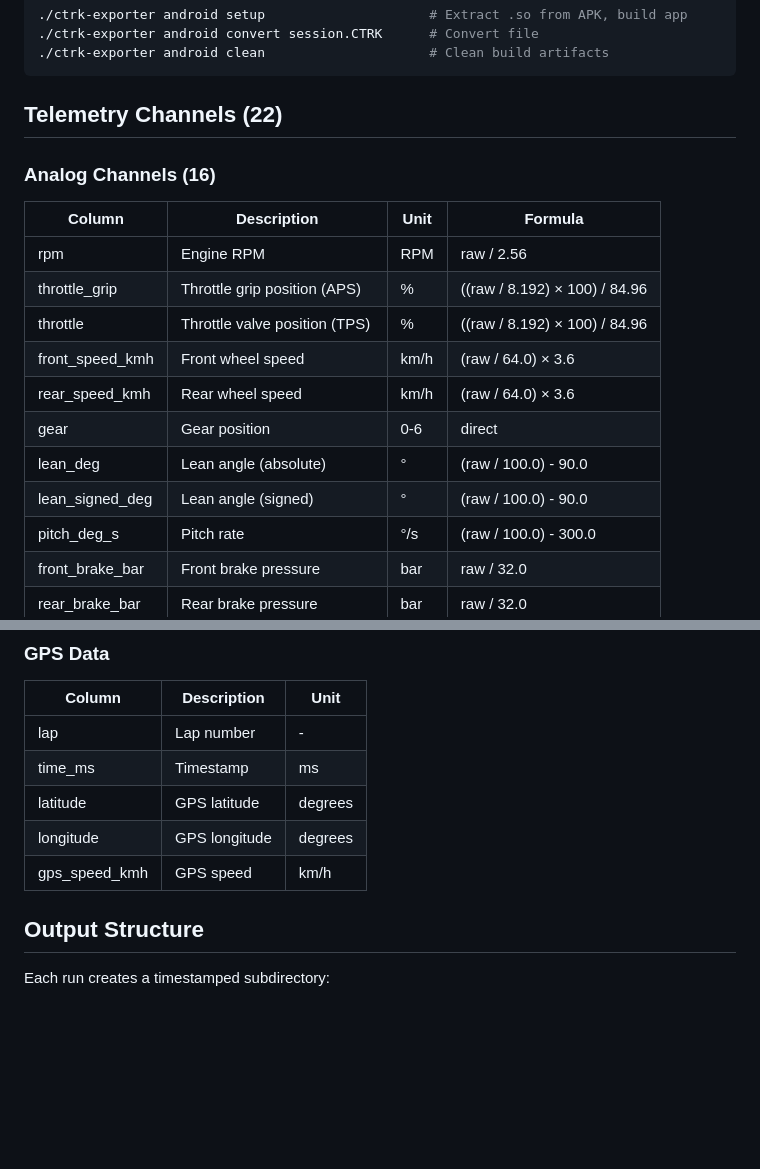
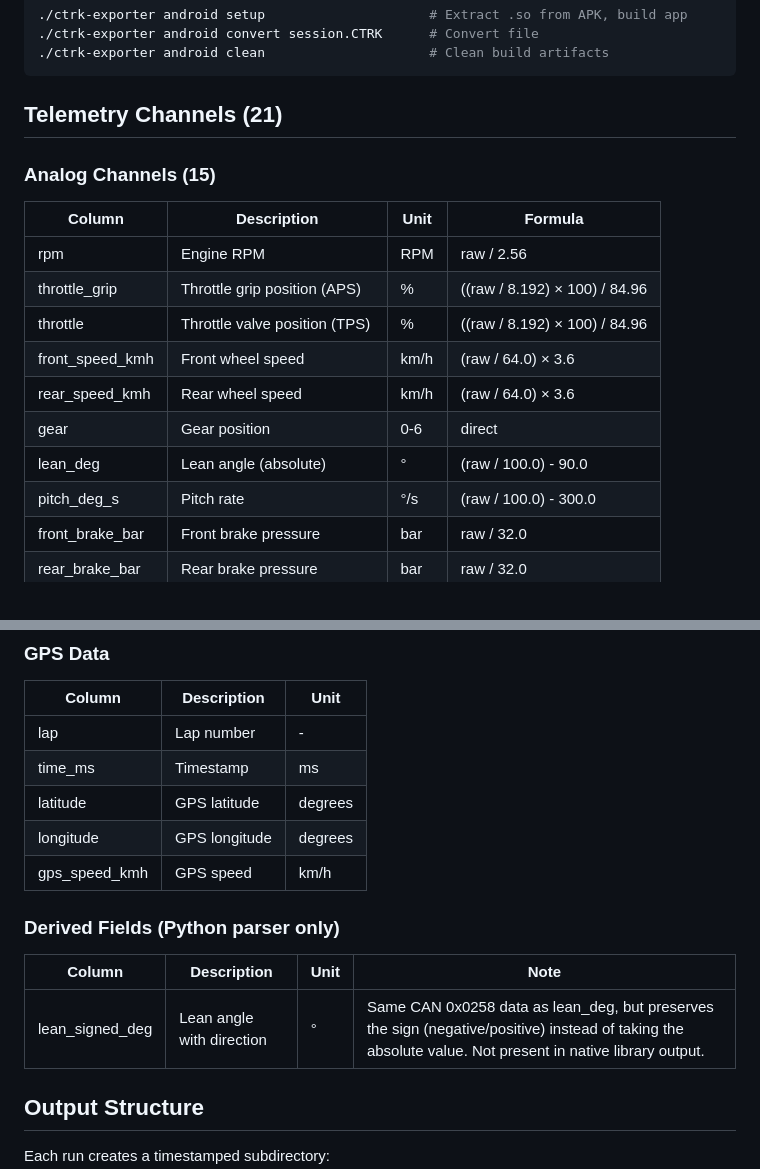
Before and after one commit to tex0l/ctrk-exporter, a Markdown page: README.md, 2 parts joined by grey strips. Drawn GitHub-style; blank space fills up the shorter version.

````diff
--- a/README.md
+++ b/README.md
@@ -116,9 +116,9 @@ source .venv/bin/activate
 ./ctrk-exporter android clean                     # Clean build artifacts
 ```
 
-## Telemetry Channels (22)
+## Telemetry Channels (21)
 
-### Analog Channels (16)
+### Analog Channels (15)
 
 | Column | Description | Unit | Formula |
 |--------|-------------|------|---------|
@@ -129,7 +129,6 @@ source .venv/bin/activate
 | rear_speed_kmh | Rear wheel speed | km/h | (raw / 64.0) × 3.6 |
 | gear | Gear position | 0-6 | direct |
 | lean_deg | Lean angle (absolute) | ° | (raw / 100.0) - 90.0 |
-| lean_signed_deg | Lean angle (signed) | ° | (raw / 100.0) - 90.0 |
 | pitch_deg_s | Pitch rate | °/s | (raw / 100.0) - 300.0 |
 | front_brake_bar | Front brake pressure | bar | raw / 32.0 |
 | rear_brake_bar | Rear brake pressure | bar | raw / 32.0 |
@@ -159,6 +158,12 @@ source .venv/bin/activate
 | latitude | GPS latitude | degrees |
 | longitude | GPS longitude | degrees |
 | gps_speed_kmh | GPS speed | km/h |
+
+### Derived Fields (Python parser only)
+
+| Column | Description | Unit | Note |
+|--------|-------------|------|------|
+| lean_signed_deg | Lean angle with direction | ° | Same CAN 0x0258 data as lean_deg, but preserves the sign (negative/positive) instead of taking the absolute value. Not present in native library output. |
 
 ## Output Structure
 
````
Also changed, not shown: CHANGELOG.md (+3 -11 lines), docs/product/BACKLOG.md (+1 -1 lines).
